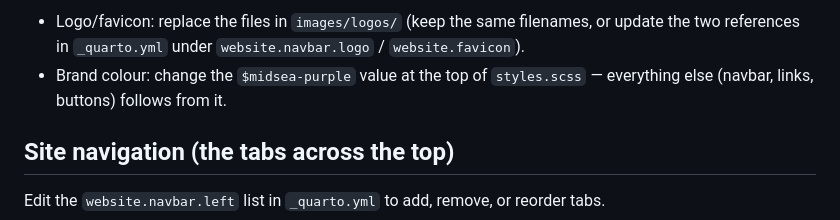
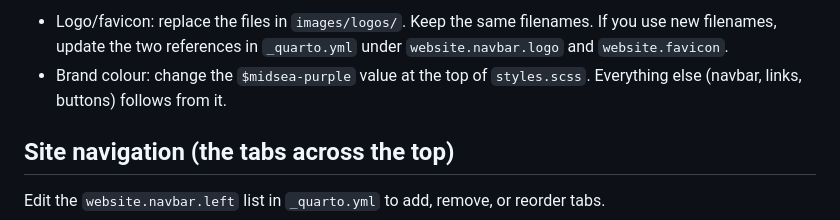
Before and after one commit to MIDSEA-Network/midsea-network, a Markdown page: EDITING.md, the part around one of its changes. GitHub-like rendering.

```diff
--- a/EDITING.md
+++ b/EDITING.md
@@ -92,9 +92,9 @@ repeating list.
 
-- Logo/favicon: replace the files in `images/logos/` (keep the same
-  filenames, or update the two references in `_quarto.yml` under
-  `website.navbar.logo` / `website.favicon`).
+- Logo/favicon: replace the files in `images/logos/`. Keep the same
+  filenames. If you use new filenames, update the two references in
+  `_quarto.yml` under `website.navbar.logo` and `website.favicon`.
 - Brand colour: change the `$midsea-purple` value at the top of
-  `styles.scss` — everything else (navbar, links, buttons) follows from it.
+  `styles.scss`. Everything else (navbar, links, buttons) follows from it.
 
 ## Site navigation (the tabs across the top)
 
```
Also changed, not shown: other parts of EDITING.md (+56 -56 lines).
